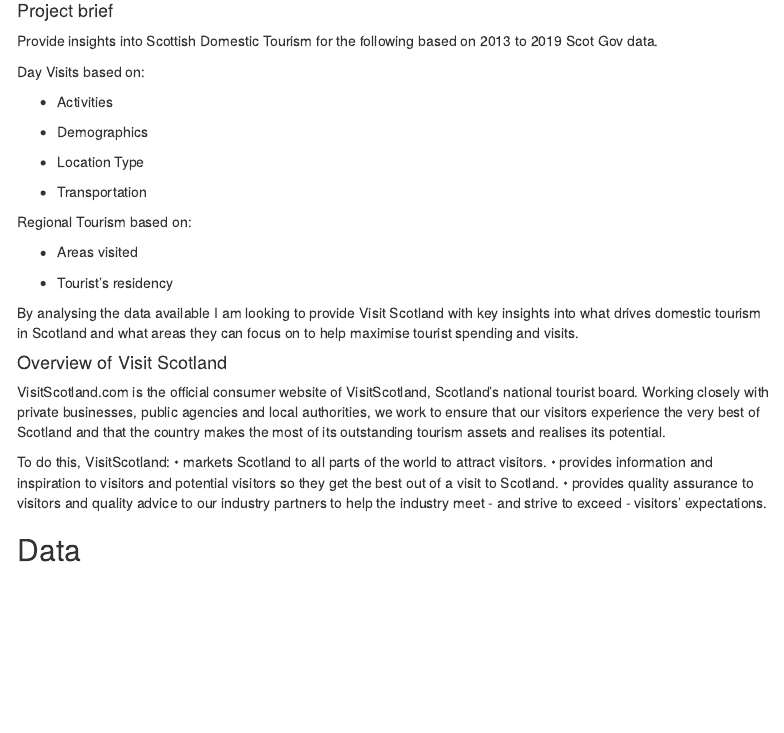
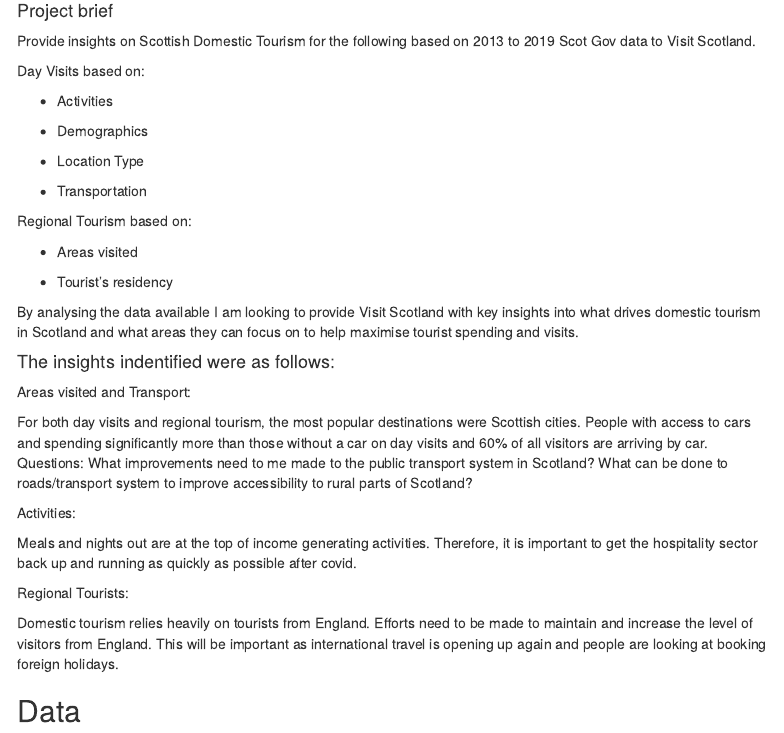
Before and after one commit to barrodea/visit_scotland, an R Markdown document (visit_scotland_project documentation.Rmd): the page in a window 1100 px wide, from 120 px down before the commit and from 360 px down after it, so that both start at the same text. Rendered offline with R 4.5, knitr and Pandoc, with nearby package versions; a font, style sheet, LaTeX package, included part or bibliography that could not be used is replaced or left out; menus at the side of the page are left out.

Commit message:
adds to documentation

```diff
--- a/final_project_plan_pda_template.Rmd
+++ b/visit_scotland_project documentation.Rmd
@@ -19,6 +32,6 @@
 #### Project brief
 
-Provide insights into Scottish Domestic Tourism for the following based on 2013 to 2019 Scot Gov data.
+Provide insights on Scottish Domestic Tourism for the following based on 2013 to 2019 Scot Gov data to Visit Scotland.
 
 Day Visits based on:
 
@@ -38,17 +51,23 @@
 
 By analysing the data available I am looking to provide Visit Scotland with key insights into what drives domestic tourism in Scotland and what areas they can focus on to help maximise tourist spending and visits.
 
-#### Overview of Visit Scotland
+#### The insights indentified were as follows:
 
-VisitScotland.com is the official consumer website of VisitScotland, Scotland’s national tourist board.
-Working closely with private businesses, public agencies and local authorities, we work to ensure that our visitors experience the very best of Scotland and that the country makes the most of its outstanding tourism assets and realises its potential.
+Areas visited and Transport:
 
-To do this, VisitScotland:
-• markets Scotland to all parts of the world to attract visitors.
-• provides information and inspiration to visitors and potential visitors so they get the best out of a visit
-to Scotland.
-• provides quality assurance to visitors and quality advice to our industry partners to help the industry
-meet - and strive to exceed - visitors’ expectations.
+For both day visits and regional tourism, the most popular destinations were Scottish cities.
+People with access to cars and spending significantly more than those without a car on day visits and 60% of all visitors are arriving by car.
+Questions: What improvements need to me made to the public transport system in Scotland?
+		       What can be done to roads/transport system to improve accessibility to rural parts of Scotland?
+
+Activities:
+
+Meals and nights out are at the top of income generating activities. Therefore, it is important to get the hospitality sector back up and running as quickly as possible after covid.
+
+Regional Tourists:
+
+Domestic tourism relies heavily on tourists from England. Efforts need to be made to maintain and increase the level of visitors from England. This will be important as international travel is opening up again and people are looking at booking foreign holidays.
+
 
 ## Data
 
```
Also changed, not shown: scripts/model_biulding.Rmd (+9 -1 lines), final_project_plan_pda_template.html (deleted), final_project_plan_pda_template.tex (deleted), scripts/question_exploration.nb.html, visit_scotland_project documentation.Rmd (25 more changed lines), 2 other files.
